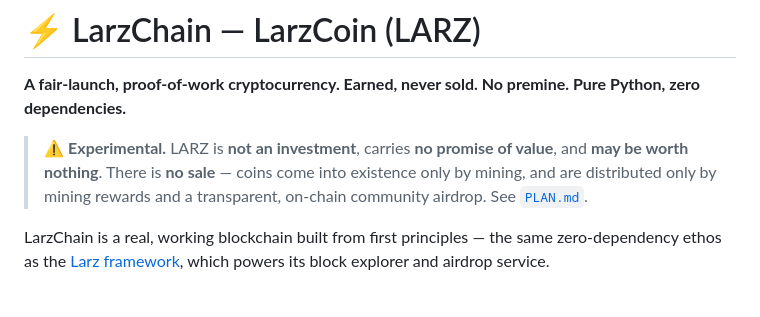
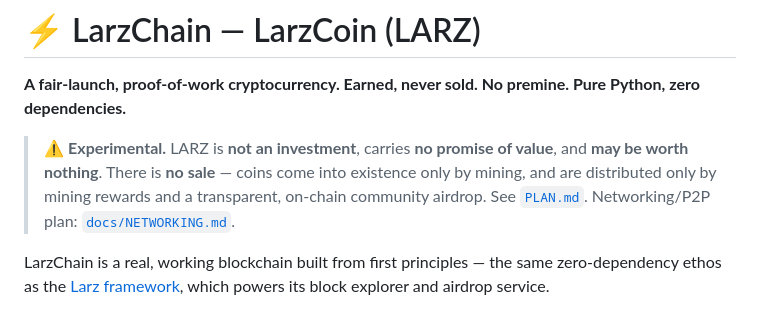
Before and after one commit to larz-scripter/larzchain, a Markdown page: README.md, the part around the change. Drawn GitHub-style.

```diff
--- a/README.md
+++ b/README.md
@@ -6,7 +6,7 @@ Pure Python, zero dependencies.**
 > ⚠️ **Experimental.** LARZ is **not an investment**, carries **no promise of
 > value**, and **may be worth nothing**. There is **no sale** — coins come into
 > existence only by mining, and are distributed only by mining rewards and a
-> transparent, on-chain community airdrop. See [`PLAN.md`](PLAN.md).
+> transparent, on-chain community airdrop. See [`PLAN.md`](PLAN.md). Networking/P2P plan: [`docs/NETWORKING.md`](docs/NETWORKING.md).
 
 LarzChain is a real, working blockchain built from first principles — the same
 zero-dependency ethos as the [Larz framework](https://github.com/larz-scripter/larz),
```
Also changed, not shown: docs/NETWORKING.md (added, +128 -0 lines).
